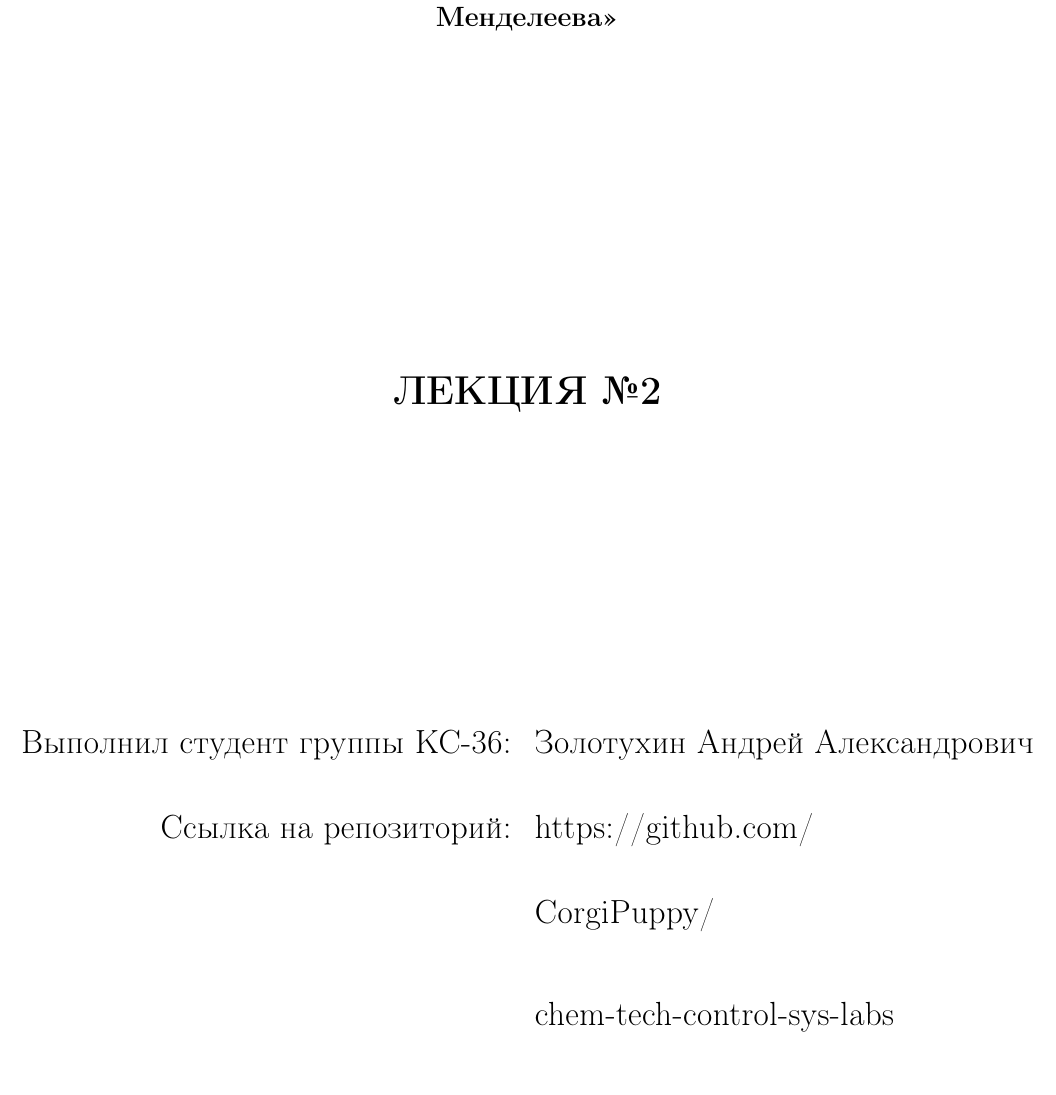
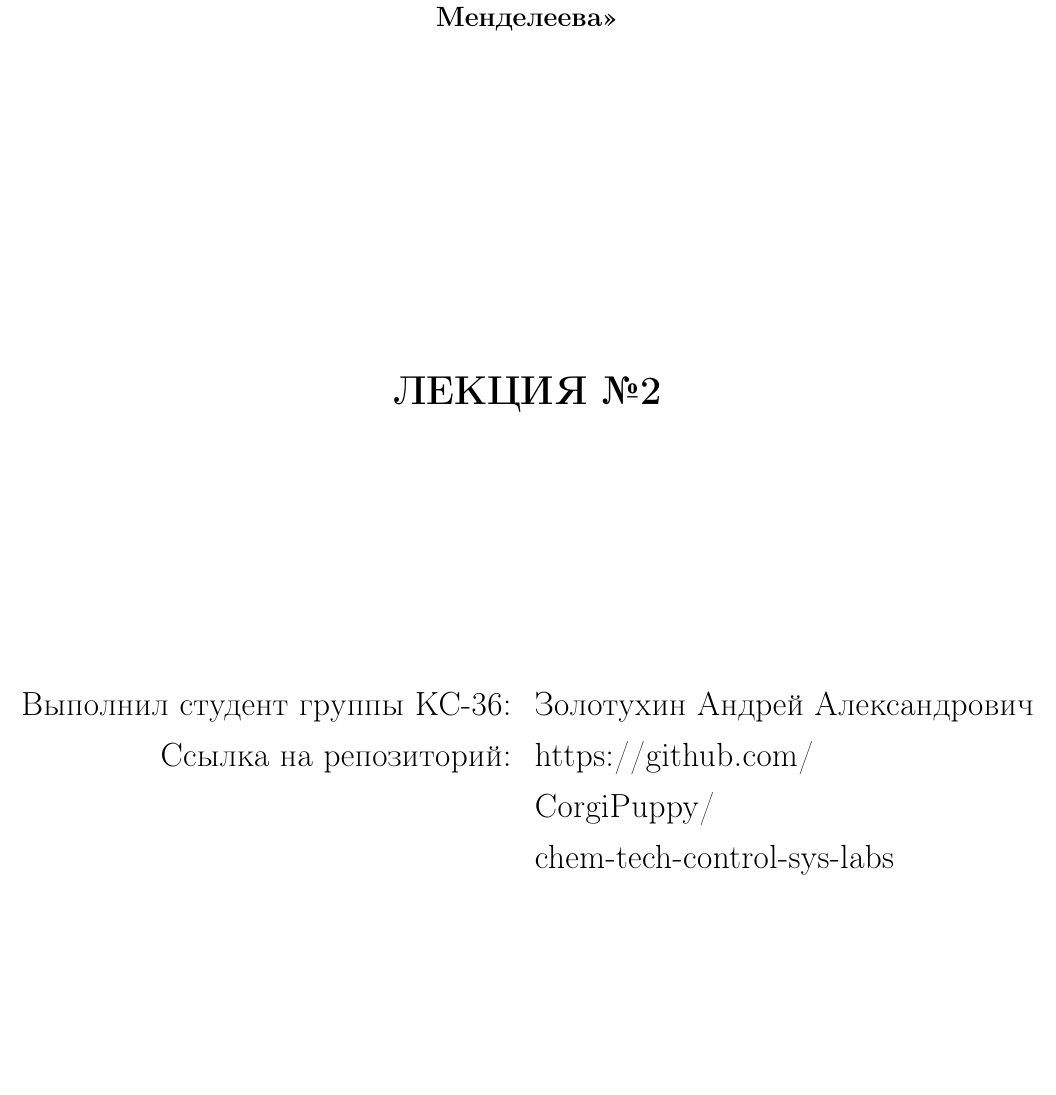
Before and after one commit to CorgiPuppy/info-proccesses-systems-theory-labs, a LaTeX document (lectures/lecture2/report/report.tex): part of page 1 of 6 before the commit and part of page 1 of 5 after it, cut so that both start at the same text, the shorter picture padded with empty space. Compiled offline with pdfLaTeX.

Commit message:
fix: update spaces between lines.

```diff
--- a/lectures/lecture2/report/report.tex
+++ b/lectures/lecture2/report/report.tex
@@ -70,7 +70,7 @@
 
 \usepackage{multirow, tabularx}
 \newcolumntype{Y}{>{\centering\arraybackslash}X}
-\renewcommand{\arraystretch}{2}
+\renewcommand{\arraystretch}{1.2}
 
 \begin{document}
 	\begin{titlepage}
```
Also changed, not shown: lectures/lecture2/report/report.pdf.
